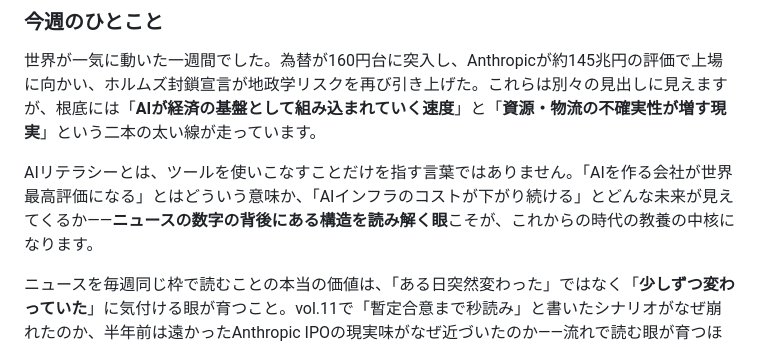
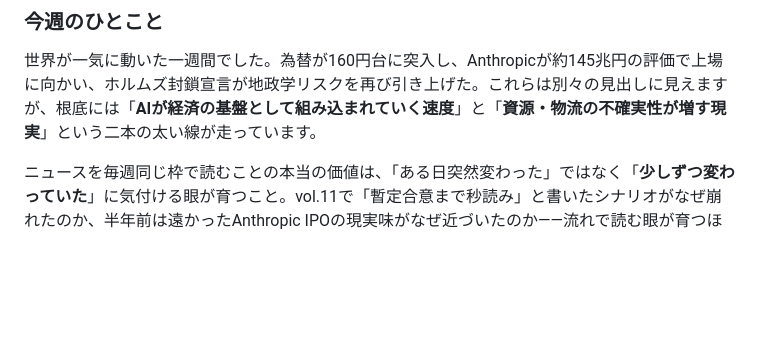
Before and after one commit to mini2kitsune/weekly-news, a Markdown page: news/20260607.md, the part around the change. GitHub-like rendering; blank space fills up the shorter version.

Commit message:
fix: vol.12『今週のひとこと』からAIリテラシー定義段落を削除（押し付けがましい口調回避）

```diff
--- a/news/20260607.md
+++ b/news/20260607.md
@@ -121,8 +121,6 @@ vol.11でお伝えした「世界銀行の2026年13%下落予測」が、実際
 
 世界が一気に動いた一週間でした。為替が160円台に突入し、Anthropicが約145兆円の評価で上場に向かい、ホルムズ封鎖宣言が地政学リスクを再び引き上げた。これらは別々の見出しに見えますが、根底には「**AIが経済の基盤として組み込まれていく速度**」と「**資源・物流の不確実性が増す現実**」という二本の太い線が走っています。
 
-AIリテラシーとは、ツールを使いこなすことだけを指す言葉ではありません。「AIを作る会社が世界最高評価になる」とはどういう意味か、「AIインフラのコストが下がり続ける」とどんな未来が見えてくるか——**ニュースの数字の背後にある構造を読み解く眼**こそが、これからの時代の教養の中核になります。
-
 ニュースを毎週同じ枠で読むことの本当の価値は、「ある日突然変わった」ではなく「**少しずつ変わっていた**」に気付ける眼が育つこと。vol.11で「暫定合意まで秒読み」と書いたシナリオがなぜ崩れたのか、半年前は遠かったAnthropic IPOの現実味がなぜ近づいたのか——流れで読む眼が育つほど、ニュースは「流すもの」から「**対話相手**」に変わります。
 
 ---
```
